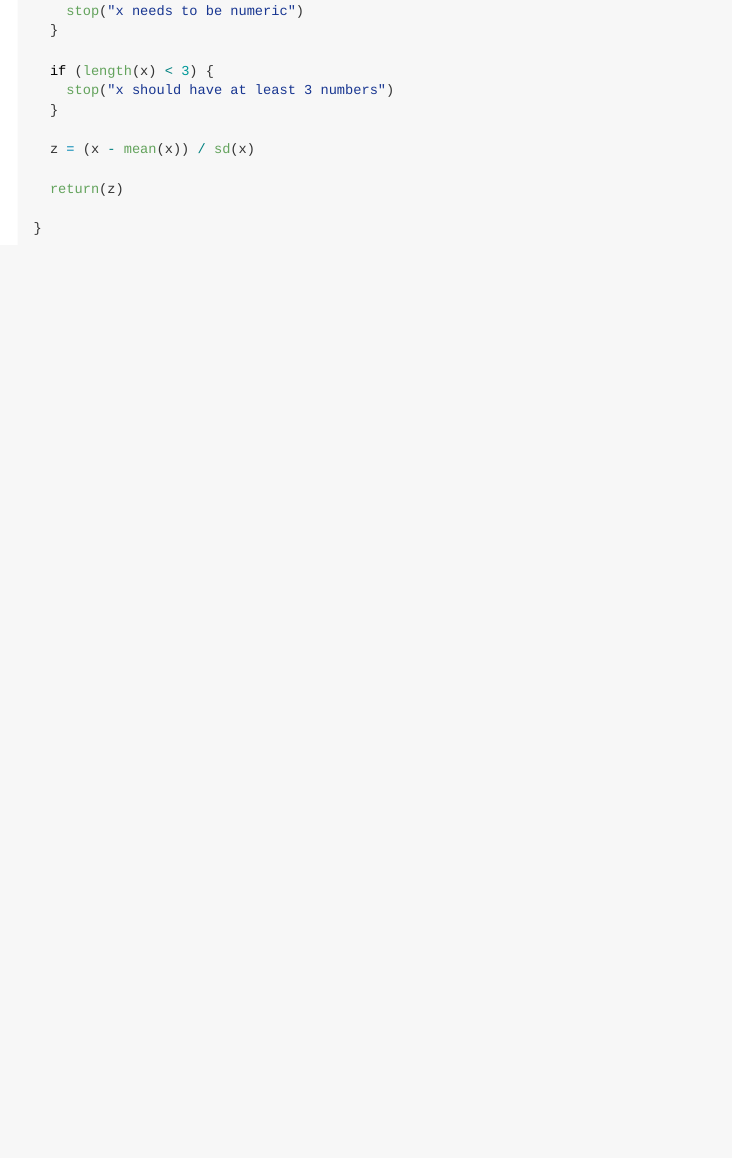
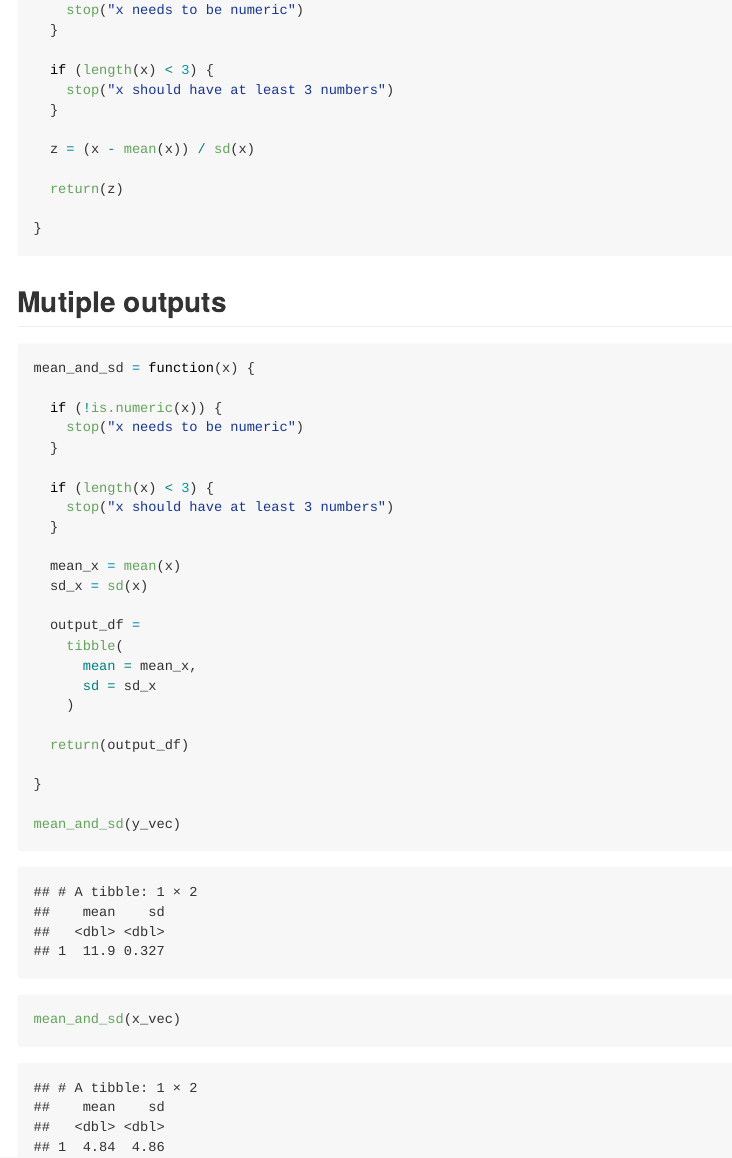
Before and after one commit to anmei18/iteration, an R Markdown document (writing_functions.Rmd): the page in a window 1100 px wide, from 3340 px down before the commit and from 3360 px down after it, so that both start at the same text. The pictures show the output file writing_functions.md that the author committed with the source, drawn offline in the style of GitHub.

Commit message:
mean and sd function

````diff
--- a/writing_functions.Rmd
+++ b/writing_functions.Rmd
@@ -79,3 +79,35 @@ z_scores = function(x) {
 
 }
 ```
+
+
+## Mutiple outputs
+
+
+```{r}
+mean_and_sd = function(x) {
+
+  if (!is.numeric(x)) {
+    stop("x needs to be numeric")
+  }
+
+  if (length(x) < 3) {
+    stop("x should have at least 3 numbers")
+  }
+
+  mean_x = mean(x)
+  sd_x = sd(x)
+
+  output_df =
+    tibble(
+      mean = mean_x,
+      sd = sd_x
+    )
+
+  return(output_df)
+
+}
+
+mean_and_sd(y_vec)
+mean_and_sd(x_vec)
+```
````
Also changed, not shown: writing_functions.md.
